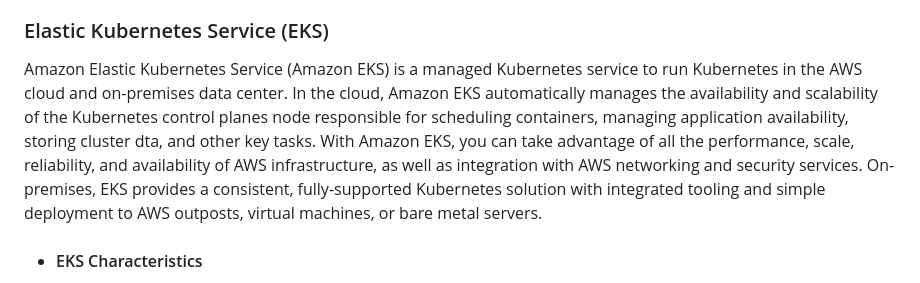
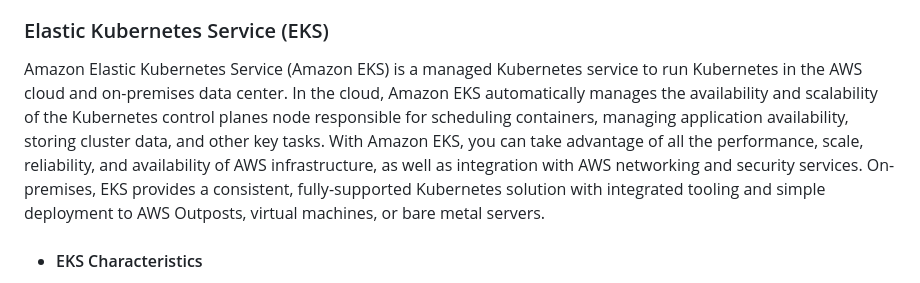
Before and after one commit to m-ashry-eg/SAA-C03, a Markdown page: notes/README.md, the part around the change. Rendered like a GitHub page.

```diff
--- a/notes/README.md
+++ b/notes/README.md
@@ -359,9 +359,9 @@ supporting AWS services that your applications needs.
 ### Elastic Kubernetes Service (EKS)
 
 Amazon Elastic Kubernetes Service (Amazon EKS) is a managed Kubernetes service to run Kubernetes in the AWS cloud and on-premises data center. In the cloud, Amazon EKS automatically
-manages the availability and scalability of the Kubernetes control planes node responsible for scheduling containers, managing application availability, storing cluster dta, and other
+manages the availability and scalability of the Kubernetes control planes node responsible for scheduling containers, managing application availability, storing cluster data, and other
 key tasks. With Amazon EKS, you can take advantage of all the performance, scale, reliability, and availability of AWS infrastructure, as well as integration with AWS networking and security
-services. On-premises, EKS provides a consistent, fully-supported Kubernetes solution with integrated tooling and simple deployment to AWS outposts, virtual machines, or bare metal servers.
+services. On-premises, EKS provides a consistent, fully-supported Kubernetes solution with integrated tooling and simple deployment to AWS Outposts, virtual machines, or bare metal servers.
 
 - #### EKS Characteristics
 
```
